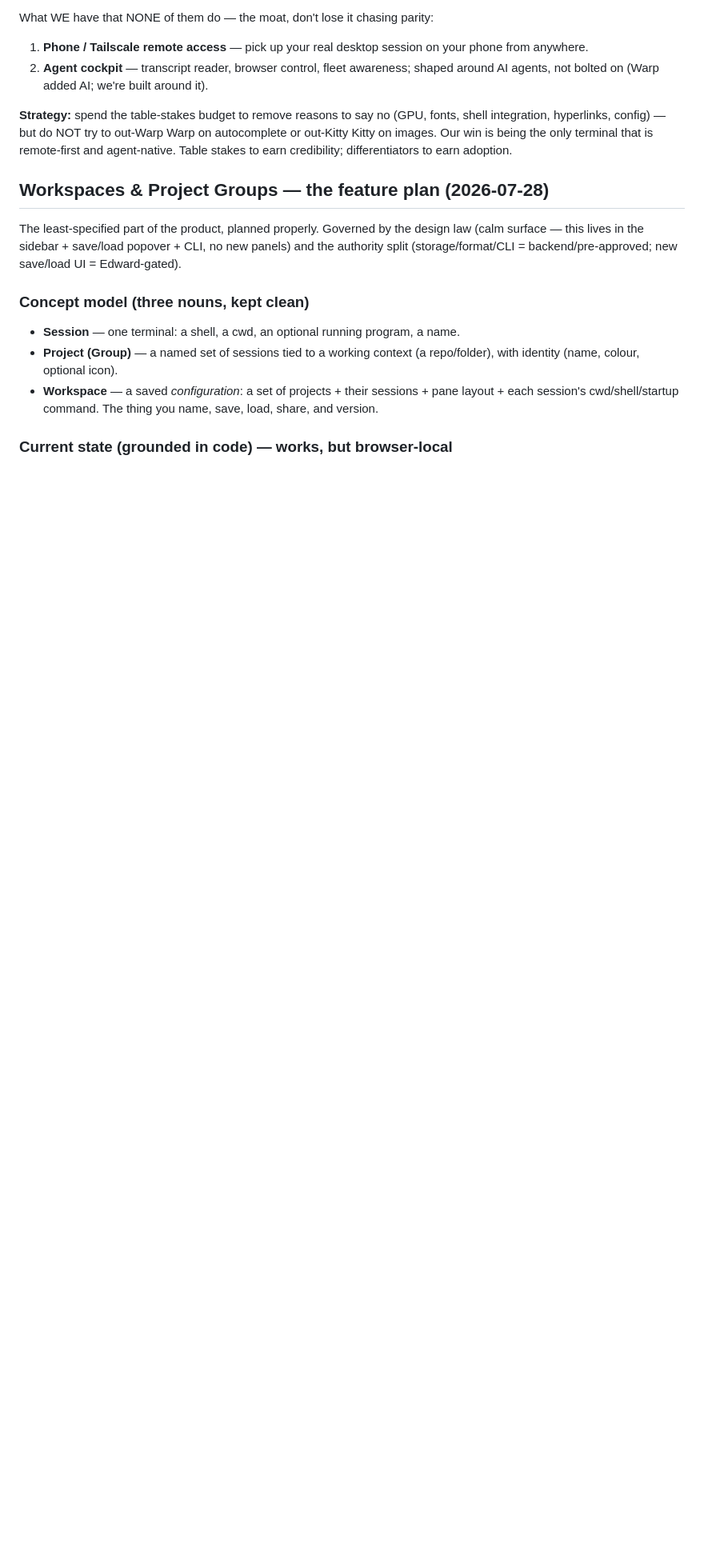
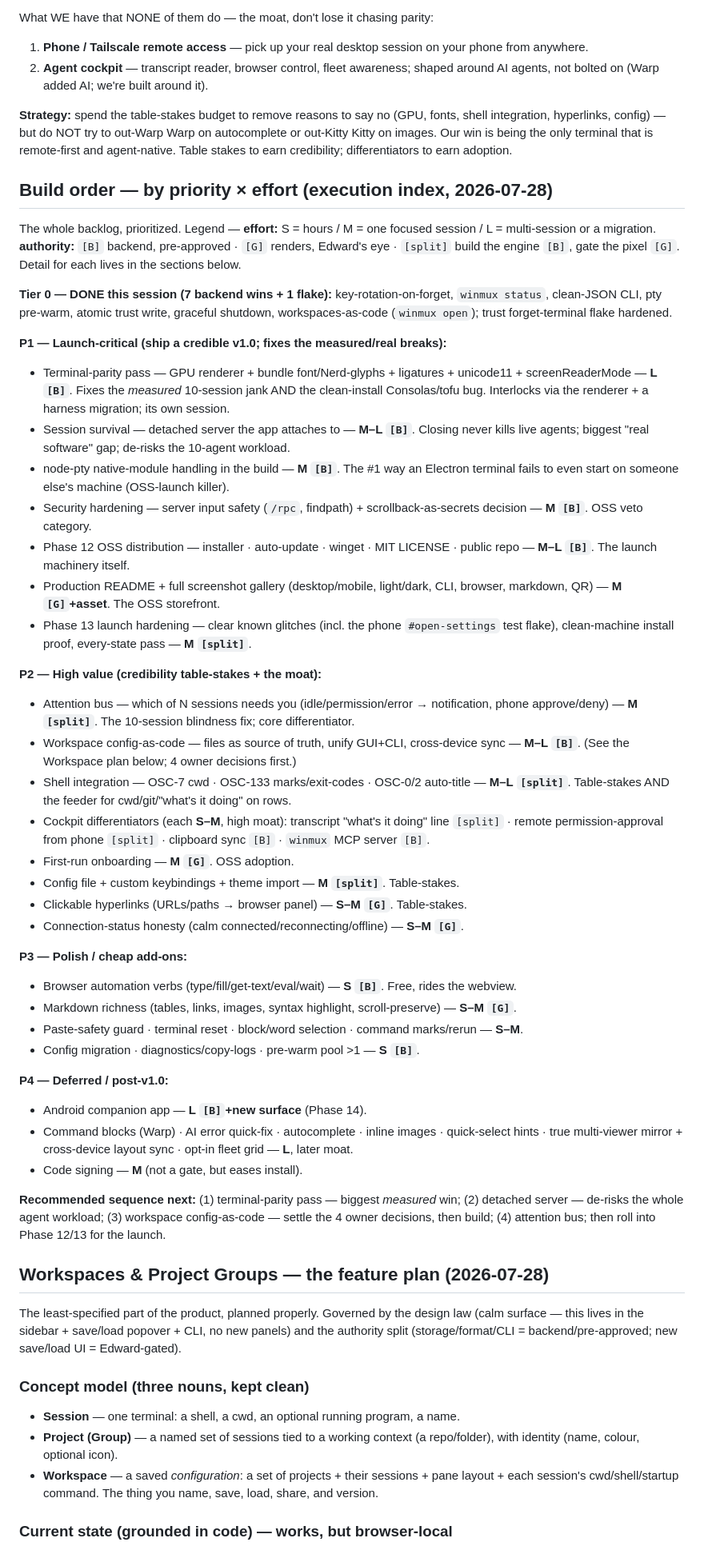
Before and after one commit to Zbrooklyn/winmux, a Markdown page: PLAN.md, the part around the change. Shown at 80% size. Rendered like a GitHub page; blank space fills up the shorter version.

Commit message:
docs(plan): prioritized build order — the whole backlog by priority x effort
Execution index synthesizing everything captured this session. Tier 0 (done: 7 wins), P1
launch-critical (terminal-parity/GPU, detached server, native-module, security, Phase 12/13,
README+gallery), P2 high-value (attention bus, workspace config-as-code, shell integration,
cockpit differentiators, onboarding, config/keybindings, hyperlinks, connection honesty), P3
polish (browser verbs, markdown richness, paste-safety, migration), P4 deferred (Android,
command blocks, AI quick-fix, multi-viewer). Each tagged effort S/M/L + backend/gated/split.
Recommended next sequence: terminal-parity -> detached server -> workspace config-as-code ->
attention bus -> Phase 12/13 launch.

Co-Authored-By: Claude Opus 4.8 (1M context) <noreply@anthropic.com>
Claude-Session: https://claude.ai/code/session_01BQgVaWwgw21rRVvXVGTBym

```diff
--- a/PLAN.md
+++ b/PLAN.md
@@ -744,6 +744,64 @@ integration, hyperlinks, config) — but do NOT try to out-Warp Warp on autocomp
 Kitty on images. Our win is being the only terminal that is remote-first and agent-native. Table
 stakes to earn credibility; differentiators to earn adoption.
 
+## Build order — by priority × effort (execution index, 2026-07-28)
+
+The whole backlog, prioritized. Legend — **effort:** S = hours / M = one focused session /
+L = multi-session or a migration. **authority:** `[B]` backend, pre-approved · `[G]` renders,
+Edward's eye · `[split]` build the engine `[B]`, gate the pixel `[G]`. Detail for each lives in
+the sections below.
+
+**Tier 0 — DONE this session (7 backend wins + 1 flake):** key-rotation-on-forget, `winmux
+status`, clean-JSON CLI, pty pre-warm, atomic trust write, graceful shutdown, workspaces-as-code
+(`winmux open`); trust forget-terminal flake hardened.
+
+**P1 — Launch-critical (ship a credible v1.0; fixes the measured/real breaks):**
+- Terminal-parity pass — GPU renderer + bundle font/Nerd-glyphs + ligatures + unicode11 +
+  screenReaderMode — **L `[B]`**. Fixes the *measured* 10-session jank AND the clean-install
+  Consolas/tofu bug. Interlocks via the renderer + a harness migration; its own session.
+- Session survival — detached server the app attaches to — **M–L `[B]`**. Closing never kills
+  live agents; biggest "real software" gap; de-risks the 10-agent workload.
+- node-pty native-module handling in the build — **M `[B]`**. The #1 way an Electron terminal
+  fails to even start on someone else's machine (OSS-launch killer).
+- Security hardening — server input safety (`/rpc`, findpath) + scrollback-as-secrets decision —
+  **M `[B]`**. OSS veto category.
+- Phase 12 OSS distribution — installer · auto-update · winget · MIT LICENSE · public repo —
+  **M–L `[B]`**. The launch machinery itself.
+- Production README + full screenshot gallery (desktop/mobile, light/dark, CLI, browser, markdown,
+  QR) — **M `[G]`+asset**. The OSS storefront.
+- Phase 13 launch hardening — clear known glitches (incl. the phone `#open-settings` test flake),
+  clean-machine install proof, every-state pass — **M `[split]`**.
+
+**P2 — High value (credibility table-stakes + the moat):**
+- Attention bus — which of N sessions needs you (idle/permission/error → notification, phone
+  approve/deny) — **M `[split]`**. The 10-session blindness fix; core differentiator.
+- Workspace config-as-code — files as source of truth, unify GUI+CLI, cross-device sync — **M–L
+  `[B]`**. (See the Workspace plan below; 4 owner decisions first.)
+- Shell integration — OSC-7 cwd · OSC-133 marks/exit-codes · OSC-0/2 auto-title — **M–L `[split]`**.
+  Table-stakes AND the feeder for cwd/git/"what's it doing" on rows.
+- Cockpit differentiators (each **S–M**, high moat): transcript "what's it doing" line `[split]` ·
+  remote permission-approval from phone `[split]` · clipboard sync `[B]` · `winmux` MCP server `[B]`.
+- First-run onboarding — **M `[G]`**. OSS adoption.
+- Config file + custom keybindings + theme import — **M `[split]`**. Table-stakes.
+- Clickable hyperlinks (URLs/paths → browser panel) — **S–M `[G]`**. Table-stakes.
+- Connection-status honesty (calm connected/reconnecting/offline) — **S–M `[G]`**.
+
+**P3 — Polish / cheap add-ons:**
+- Browser automation verbs (type/fill/get-text/eval/wait) — **S `[B]`**. Free, rides the webview.
+- Markdown richness (tables, links, images, syntax highlight, scroll-preserve) — **S–M `[G]`**.
+- Paste-safety guard · terminal reset · block/word selection · command marks/rerun — **S–M**.
+- Config migration · diagnostics/copy-logs · pre-warm pool >1 — **S `[B]`**.
+
+**P4 — Deferred / post-v1.0:**
+- Android companion app — **L `[B]`+new surface** (Phase 14).
+- Command blocks (Warp) · AI error quick-fix · autocomplete · inline images · quick-select hints ·
+  true multi-viewer mirror + cross-device layout sync · opt-in fleet grid — **L**, later moat.
+- Code signing — **M** (not a gate, but eases install).
+
+**Recommended sequence next:** (1) terminal-parity pass — biggest *measured* win; (2) detached
+server — de-risks the whole agent workload; (3) workspace config-as-code — settle the 4 owner
+decisions, then build; (4) attention bus; then roll into Phase 12/13 for the launch.
+
 ## Workspaces & Project Groups — the feature plan (2026-07-28)
 
 The least-specified part of the product, planned properly. Governed by the design law (calm
```
